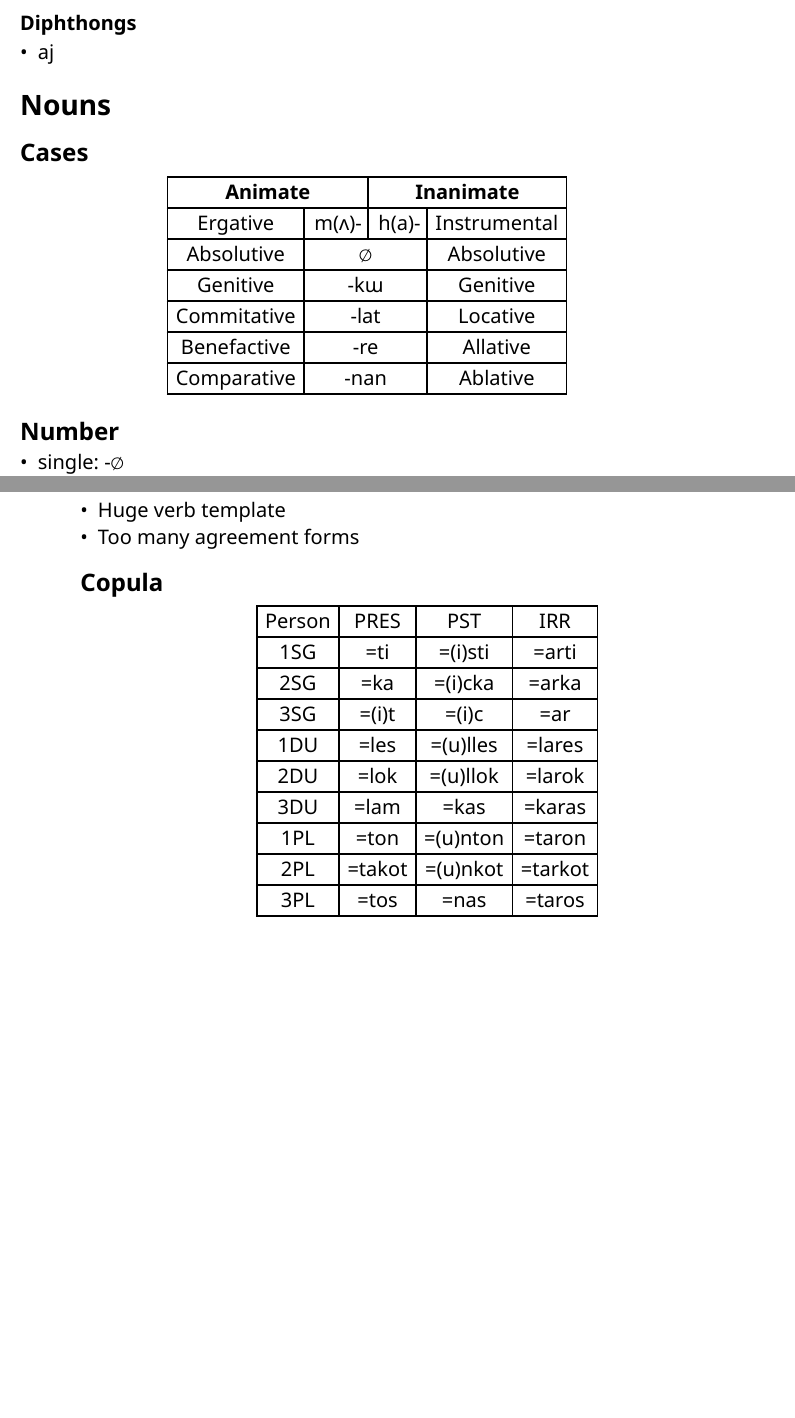
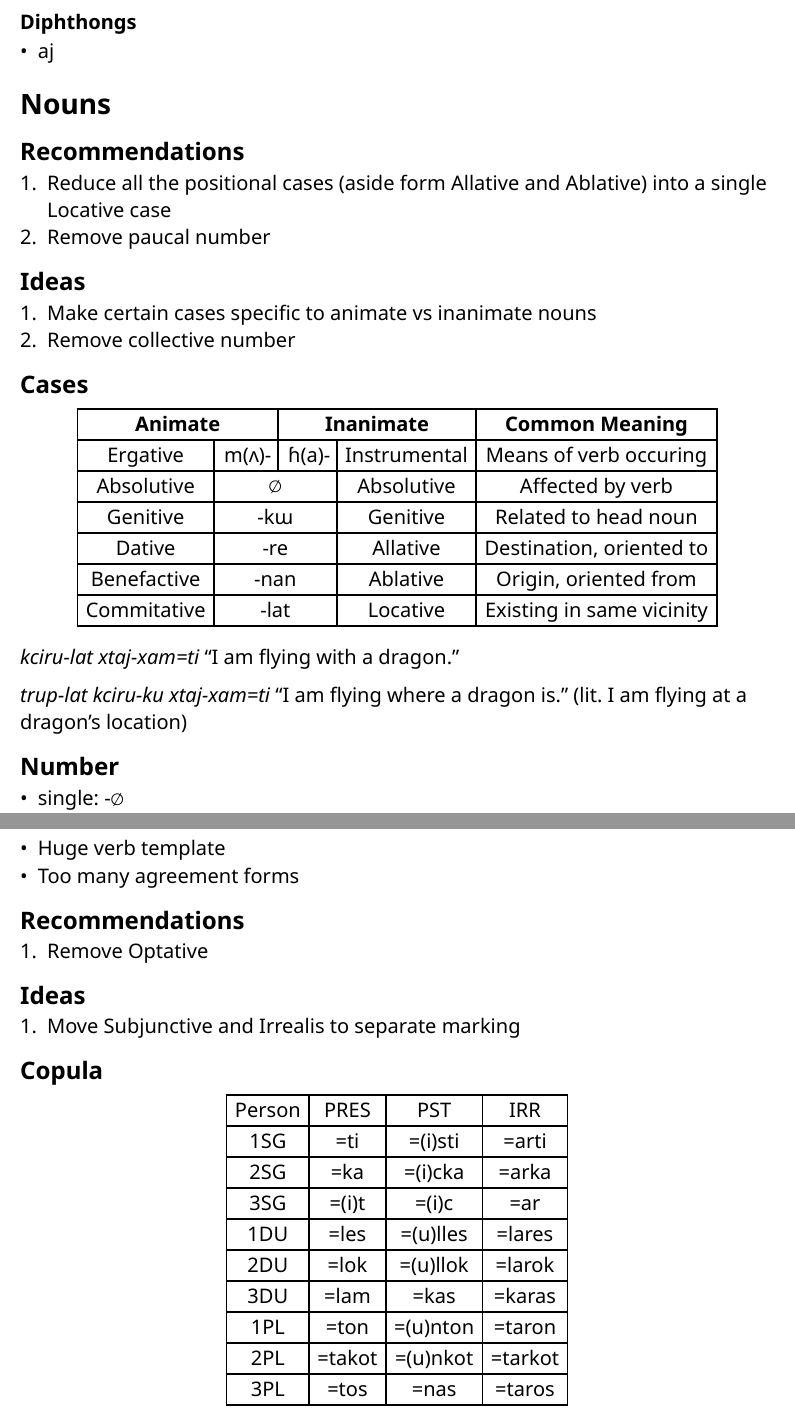
Before and after one commit to armytag/kcirna, a Typst document (revisions.typ): two parts of pages 2 and 3 of 5, joined at a grey line, cut so that both start at the same text, the shorter picture padded with empty space. The pictures show the PDF file revisions.pdf that the author committed with the source.

Commit message:
Added ideas and recommendations

```diff
--- a/revisions.typ
+++ b/revisions.typ
@@ -77,6 +77,14 @@
 
 = Nouns
 
+== Recommendations
++ Reduce all the positional cases (aside form Allative and Ablative) into a single Locative case
++ Remove paucal number
+
+== Ideas
++ Make certain cases specific to animate vs inanimate nouns
++ Remove collective number
+
 == Cases
 
 #align(center)[
@@ -97,16 +105,21 @@
   //   | Pertingent     | -lat         | ^             | ^            |
   // ]
   #tablem(align: center + horizon)[
-    | *Animate*   | <     | *Inanimate* | <       |
-    | :---------: | :---: | :---: | :----------:  |
-    | Ergative    | m(ʌ)- | h(a)- | Instrumental  |
-    | Absolutive  | ∅     | <     | Absolutive    |
-    | Genitive    | -kɯ   | <     | Genitive      |
-    | Commitative | -lat  | <     | Locative      |
-    | Benefactive | -re   | <     | Allative      |
-    | Comparative | -nan  | <     | Ablative      |
+    | *Animate*   | <     | *Inanimate* | <       | *Common Meaning*          |
+    | :---------: | :---: | :---: | :-----------: | :-----------------------: |
+    | Ergative    | m(ʌ)- | ɦ(a)- | Instrumental  | Means of verb occuring    |
+    | Absolutive  | ∅     | <     | Absolutive    | Affected by verb          |
+    | Genitive    | -kɯ   | <     | Genitive      | Related to head noun      |
+    | Dative      | -re   | <     | Allative      | Destination, oriented to  |
+    | Benefactive | -nan  | <     | Ablative      | Origin, oriented from     |
+    | Commitative | -lat  | <     | Locative      | Existing in same vicinity |
   ]
 ]
+
+_kciru-lat xtaj-xam=ti_ "I am flying with a dragon."
+
+_trup-lat kciru-ku xtaj-xam=ti_ "I am flying where a dragon is." (lit. I am flying at a dragon's location)
+
 
 == Number
 
@@ -147,6 +160,12 @@
 === Dislike
 - Huge verb template
 - Too many agreement forms
+
+== Recommendations
++ Remove Optative
+
+== Ideas
++ Move Subjunctive and Irrealis to separate marking
 
 == Copula
 #align(center)[
```
Also changed, not shown: revisions.pdf, revisions.typ (14 more changed lines).
